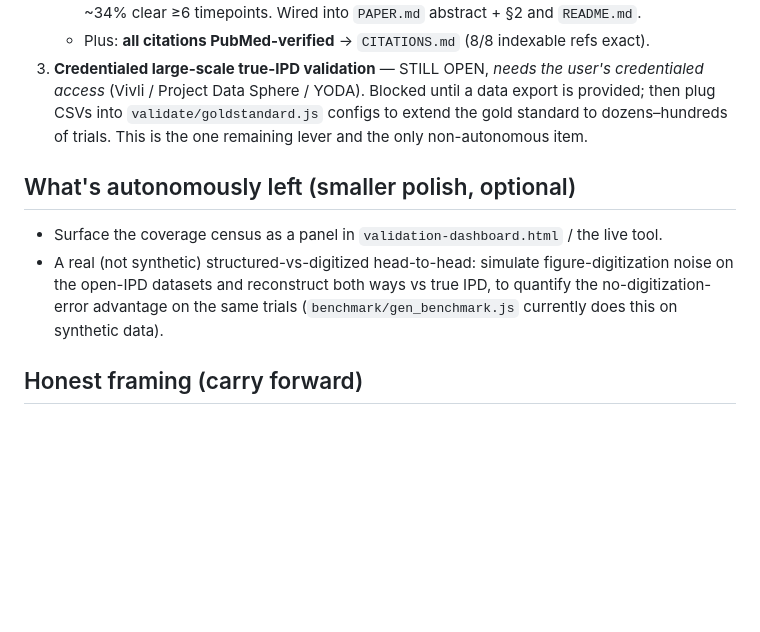
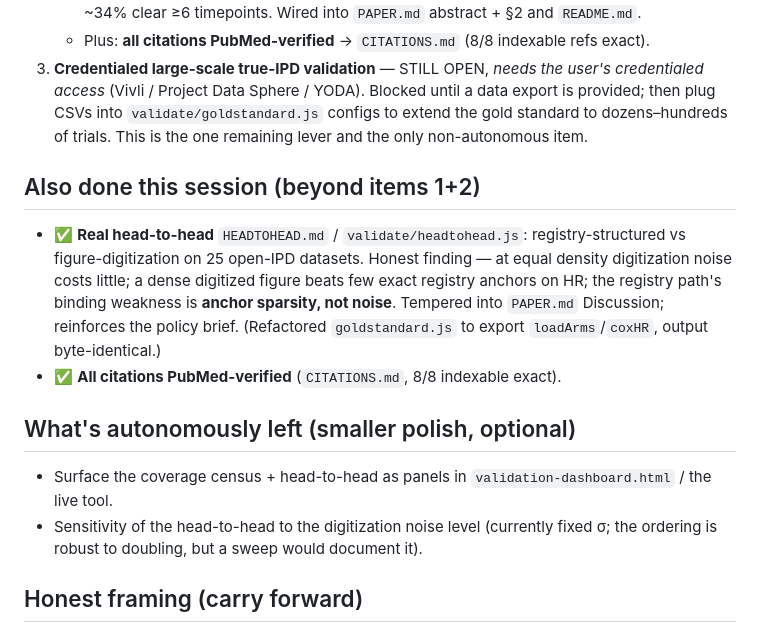
Before and after one commit to mahmood726-cyber/registry-ipd, a Markdown page: NEXT.md, the part around the change. GitHub-like rendering; blank space fills up the shorter version.

Commit message:
Update handoff: head-to-head done; remaining optional polish
Co-Authored-By: Claude Opus 4.8 (1M context) <noreply@anthropic.com>

```diff
--- a/NEXT.md
+++ b/NEXT.md
@@ -36,11 +36,18 @@ three "elevate toward breakthrough" items without re-reading the whole history.
    CSVs into `validate/goldstandard.js` configs to extend the gold standard to dozens–hundreds of
    trials. This is the one remaining lever and the only non-autonomous item.
 
+## Also done this session (beyond items 1+2)
+- ✅ **Real head-to-head** `HEADTOHEAD.md` / `validate/headtohead.js`: registry-structured vs
+  figure-digitization on 25 open-IPD datasets. Honest finding — at equal density digitization noise
+  costs little; a dense digitized figure beats few exact registry anchors on HR; the registry path's
+  binding weakness is **anchor sparsity, not noise**. Tempered into `PAPER.md` Discussion; reinforces
+  the policy brief. (Refactored `goldstandard.js` to export `loadArms`/`coxHR`, output byte-identical.)
+- ✅ **All citations PubMed-verified** (`CITATIONS.md`, 8/8 indexable exact).
+
 ## What's autonomously left (smaller polish, optional)
-- Surface the coverage census as a panel in `validation-dashboard.html` / the live tool.
-- A real (not synthetic) structured-vs-digitized head-to-head: simulate figure-digitization noise on
-  the open-IPD datasets and reconstruct both ways vs true IPD, to quantify the no-digitization-error
-  advantage on the same trials (`benchmark/gen_benchmark.js` currently does this on synthetic data).
+- Surface the coverage census + head-to-head as panels in `validation-dashboard.html` / the live tool.
+- Sensitivity of the head-to-head to the digitization noise level (currently fixed σ; the ordering is
+  robust to doubling, but a sweep would document it).
 
 ## Honest framing (carry forward)
 Novel registry-native data path + calibrated uncertainty + unusually rigorous validation; bounded by
```
